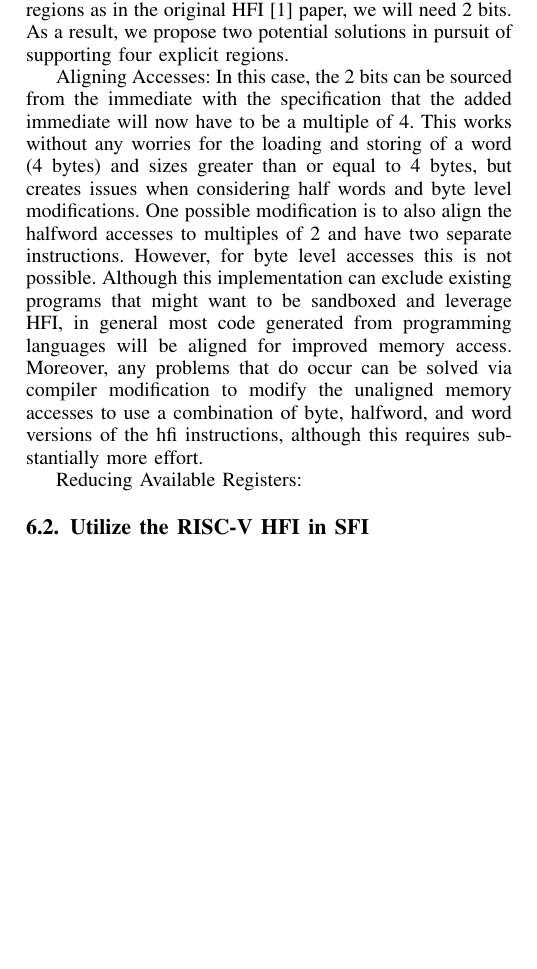
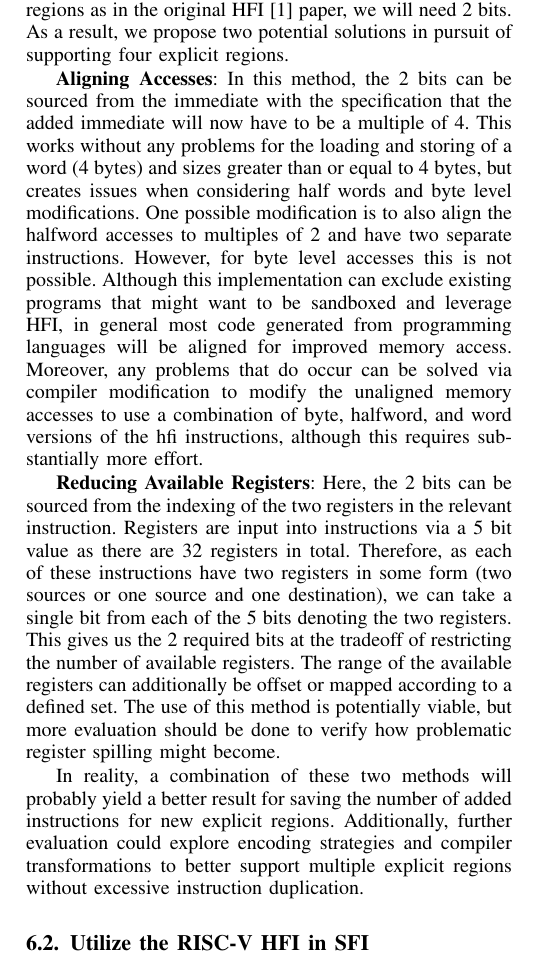
Before and after one commit to SlitherySleet/HFI-riscv, a LaTeX paper (paper.tex): part of one column of page 5 of 7, cut so that both start at the same text, the shorter picture padded with empty space. Compiled offline with pdfLaTeX.

Commit message:
Future Work

```diff
--- a/paper.tex
+++ b/paper.tex
@@ -593,18 +594,24 @@ Thus, any attempt at adding region information will remove information from some
 For support of two explicit regions, this will require just 1 bit. Likewise, for supporting four explicit regions as in the original HFI \cite{HFI} paper, we will need 2 bits.
 As a result, we propose two potential solutions in pursuit of supporting four explicit regions.
 
-
-Aligning Accesses:
-In this case, the 2 bits can be sourced from the immediate with the specification that the added immediate will now have to be a multiple of 4.
-This works without any worries for the loading and storing of a word (4 bytes) and sizes greater than or equal to 4 bytes, but creates issues when considering half words and byte level modifications.
+\textbf{Aligning Accesses}:
+In this method, the 2 bits can be sourced from the immediate with the specification that the added immediate will now have to be a multiple of 4.
+This works without any problems for the loading and storing of a word (4 bytes) and sizes greater than or equal to 4 bytes, but creates issues when considering half words and byte level modifications.
 One possible modification is to also align the halfword accesses to multiples of 2 and have two separate instructions. However, for byte level accesses this is not possible.
 Although this implementation can exclude existing programs that might want to be sandboxed and leverage HFI, in general most code generated from programming languages will be aligned for improved memory access.
 Moreover, any problems that do occur can be solved via compiler modification to modify the unaligned memory accesses to use a combination of byte, halfword, and word versions of the hfi instructions, although this requires substantially more effort.
 
+\textbf{Reducing Available Registers}:
+Here, the 2 bits can be sourced from the indexing of the two registers in the relevant instruction.
+Registers are input into instructions via a 5 bit value as there are 32 registers in total.
+Therefore, as each of these instructions have two registers in some form (two sources or one source and one destination),
+we can take a single bit from each of the 5 bits denoting the two registers.
+This gives us the 2 required bits at the tradeoff of restricting the number of available registers.
+The range of the available registers can additionally be offset or mapped according to a defined set.
+The use of this method is potentially viable, but more evaluation should be done to verify how problematic register spilling might become.
 
-Reducing Available Registers:
-
-
+In reality, a combination of these two methods will probably yield a better result for saving the number of added instructions for new explicit regions.
+Additionally, further evaluation could explore encoding strategies and compiler transformations to better support multiple explicit regions without excessive instruction duplication.
 
 \subsection{Utilize the RISC-V HFI in SFI}
 As previously mentioned, a natural next step is to integrate our RISC-V HFI instructions into an existing SFI compiler to validate the correctness of end-to-end sandboxing behavior.
```
Also changed, not shown: paper.tex (1 more changed lines).
